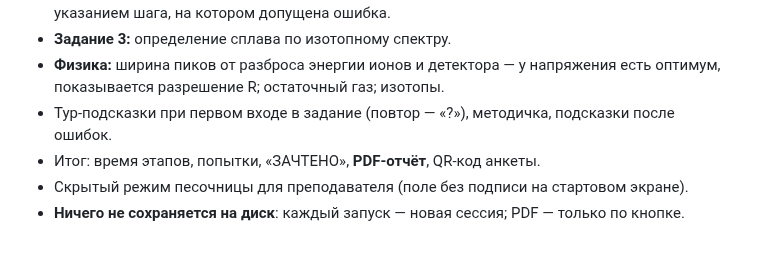
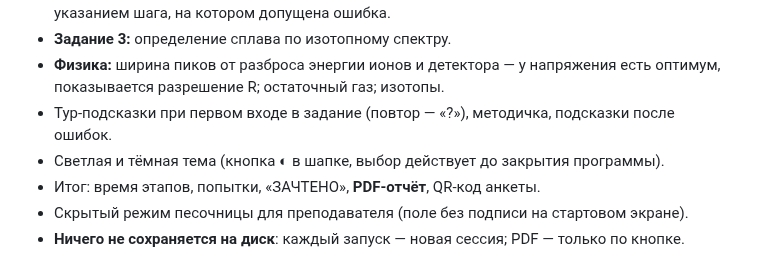
Before and after one commit to Gofmekler/Mass-MVP, a Markdown page: README.md, the part around the change. GitHub-like rendering.

```diff
--- a/README.md
+++ b/README.md
@@ -18,6 +18,7 @@ PDF-отчёт для преподавателя. Архитектура — **M
 - **Физика:** ширина пиков от разброса энергии ионов и детектора — у напряжения есть
   оптимум, показывается разрешение R; остаточный газ; изотопы.
 - Тур-подсказки при первом входе в задание (повтор — «?»), методичка, подсказки после ошибок.
+- Светлая и тёмная тема (кнопка ◐ в шапке, выбор действует до закрытия программы).
 - Итог: время этапов, попытки, «ЗАЧТЕНО», **PDF-отчёт**, QR-код анкеты.
 - Скрытый режим песочницы для преподавателя (поле без подписи на стартовом экране).
 - **Ничего не сохраняется на диск**: каждый запуск — новая сессия; PDF — только по кнопке.
```
Also changed, not shown: docs/MassLab_описание.md (+2 -0 lines), docs/img/12_light.png (added), 16 other files.
